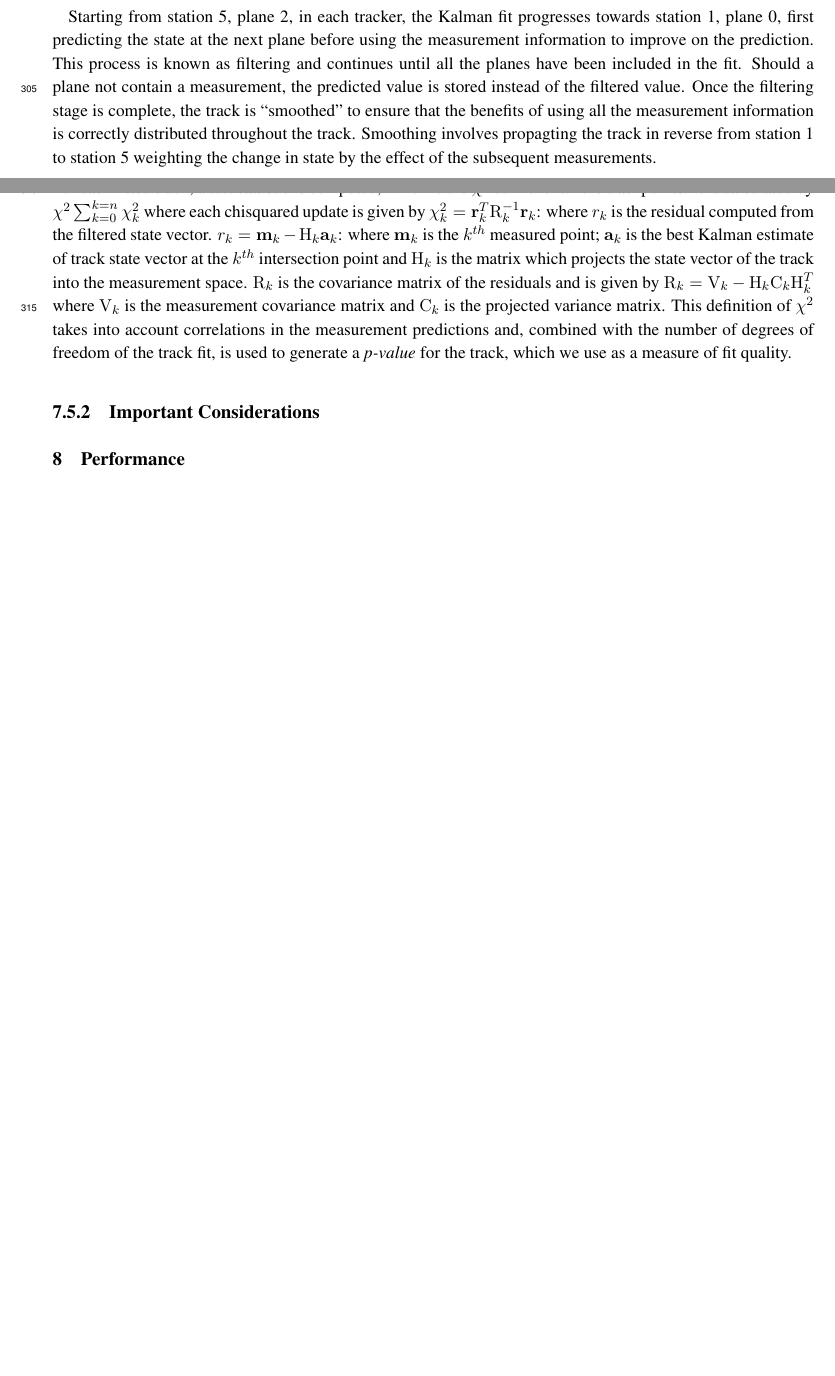
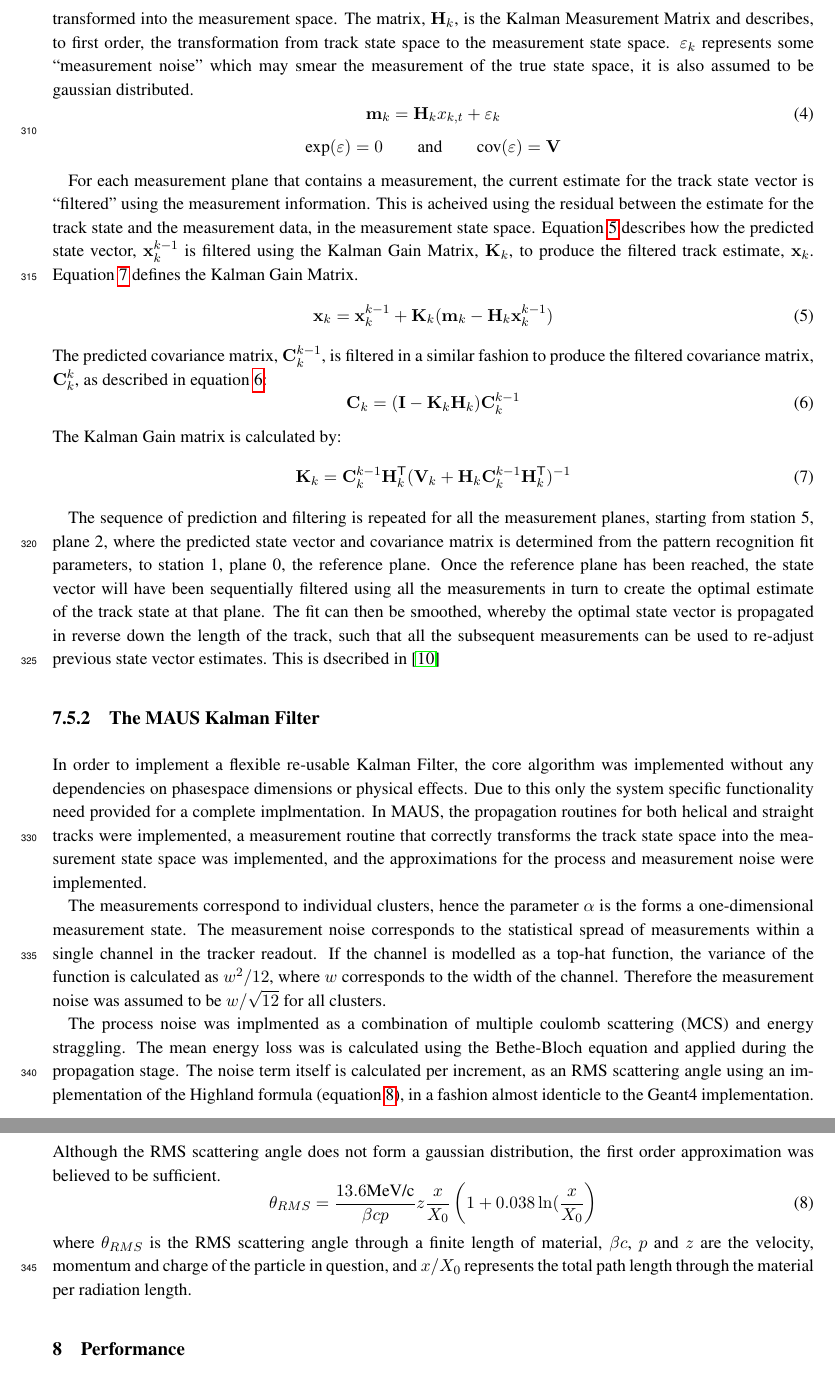
Before and after one commit to mice-software/scifi-software-paper, a LaTeX document (MICETrackerSoftware.tex, which reads 07-Reconstruction/07-Reconstruction.tex): two parts of pages 11 and 12 of 15 before the commit and two parts of pages 12 and 13 of 16 after it, joined at a grey line, cut at the place of the change, the shorter picture padded with empty space. Compiled offline with pdfLaTeX.

Commit message:
Updates to track fit section

```diff
--- a/07-Reconstruction/07-Reconstruction.tex
+++ b/07-Reconstruction/07-Reconstruction.tex
@@ -68,5 +68,3 @@ The reconstruction process is illustrated in figure~\ref{fig:DataFlow} for both
 
-   Starting from station~5, plane~2, in each tracker, the Kalman fit progresses towards station~1, plane~0, first predicting the state at the next plane before using the measurement information to improve on the prediction. This process is known as filtering and continues until all the planes have been included in the fit. Should a plane not contain a measurement, the predicted value is stored instead of the filtered value. Once the filtering stage is complete, the track is ``smoothed'' to ensure that the benefits of using all the measurement information is correctly distributed throughout the track. Smoothing involves propagting the track in reverse from station~1 to station~5 weighting the change in state by the effect of the subsequent measurements.
+     \subsubsection{Kalman Filtering}
 
-    \subsubsection{Goodness of fit}
-    For each fitted track, a test statistic is computed, which is the $\chi^2$ sum over all the trackpoints. It is calculated by $\chi^2\sum_{k=0}^{k=n}\chi_k^2$ where each chisquared update is given by $\chi_{k}^{2}=\mathbf{r}_{k}^{T}\mathrm{R}_{k}^{-1}\mathbf{r}_{k}$: where $r_{k}$ is the residual computed from the filtered state vector. $r_{k}=\mathbf{m}_{k}-\mathrm{H}_{k}\mathbf{a}_{k}$: where $\mathbf{m}_{k}$ is the $k^{th}$  measured point; $\mathbf{a}_{k}$ is the best Kalman estimate of track state vector at the $k^{th}$ intersection point and $\mathrm{H}_{k}$ is the matrix which projects the state vector of the track into the measurement space. $\mathrm{R}_{k}$ is the covariance matrix of the residuals and is given by  $\mathrm{R}_{k}=\mathrm{V}_{k}-\mathrm{H}_{k}\mathrm{C}_{k}\mathrm{H}_{k}^{T}$ where $\mathrm{V}_{k}$ is the measurement covariance matrix and $\mathrm{C}_{k}$ is the projected variance matrix. This definition of  $\chi^{2}$  takes into account correlations in the measurement predictions and, combined with the number of degrees of freedom of the track fit, is used to generate a {\it p-value} for the track, which we use as a measure of fit quality.
@@ -73,5 +79,47 @@ The reconstruction process is illustrated in figure~\ref{fig:DataFlow} for both
 
-    \subsubsection{Important Considerations}
+     The tracker measurements are interpreted in a different state space to the track, allowing measurements of any dimension to be used to filter the track. Equation~\ref{equ:kalman_measurement_equation} describes how the true track state is ``measured'' to be transformed into the measurement space. The matrix, $\mathbf{H}_k$, is the Kalman Measurement Matrix and describes, to first order, the transformation from track state space to the measurement state space. $\mathbf{\varepsilon}_k$ represents some ``measurement noise'' which may smear the measurement of the true state space, it is also assumed to be gaussian distributed.
+    \begin{equation}
+      \mathbf{m}_k = \mathbf{H}_kx_{k,t} + \mathbf{\varepsilon}_k
+      \label{equ:kalman_measurement_equation}
+    \end{equation}
+    \begin{equation*}
+      \textrm{exp}(\mathbf{\varepsilon}) = 0 \quad\quad \textrm{and} \quad\quad \textrm{cov}(\mathbf{\varepsilon}) = \mathbf{V}
+    \end{equation*}
+
+    For each measurement plane that contains a measurement, the current estimate for the track state vector is ``filtered'' using the measurement information. This is acheived using the residual between the estimate for the track state and the measurement data, in the measurement state space. Equation~\ref{equ:kalman_state_filtered} describes how the predicted state vector, $\mathbf{x}_{k}^{k-1}$ is filtered using the Kalman Gain Matrix, $\mathbf{K}_k$, to produce the filtered track estimate, $\mathbf{x}_k$. Equation~\ref{equ:kalman_gain_matrix} defines the Kalman Gain Matrix.
+    \begin{equation}
+      \mathbf{x}_k = \mathbf{x}_k^{k-1} + \mathbf{K}_k ( \mathbf{m}_k - \mathbf{H}_k \mathbf{x}_k^{k-1} )
+      \label{equ:kalman_state_filtered}
+    \end{equation}
+    The predicted covariance matrix, $\mathbf{C}_k^{k-1}$, is filtered in a similar  fashion to produce the filtered covariance matrix, $\mathbf{C}_k^{k}$, as described in equation~\ref{equ:kalman_covariance_filtered}:
+    \begin{equation}
+      \mathbf{C}_k = ( \mathbf{I} - \mathbf{K}_k \mathbf{H}_k ) \mathbf{C}_k^{k-1}
+      \label{equ:kalman_covariance_filtered}
+    \end{equation}
+    The Kalman Gain matrix is calculated by:
+    \begin{equation}
+      \mathbf{K}_k = \mathbf{C}_k^{k-1} \mathbf{H}_k^\mathsf{T} (\mathbf{V}_k + \mathbf{H}_k \mathbf{C}_k^{k-1} \mathbf{H}_k^\mathsf{T})^{-1}
+      \label{equ:kalman_gain_matrix}
+    \end{equation}
+
+    The sequence of prediction and filtering is repeated for all the measurement planes, starting from station~5, plane~2, where the predicted state vector and covariance matrix is determined from the pattern recognition fit parameters, to station~1, plane~0, the reference plane. Once the reference plane has been reached, the state vector will have been sequentially filtered using all the measurements in turn to create the optimal estimate of the track state at that plane. The fit can then be smoothed, whereby the optimal state vector is propagated in reverse down the length of the track, such that all the subsequent measurements can be used to re-adjust previous state vector estimates. This is dsecribed in~\cite{Fruhwirth}
+
+
+    \subsubsection{The MAUS Kalman Filter}
+    In order to implement a flexible re-usable Kalman Filter, the core algorithm was implemented without any dependencies on phasespace dimensions or physical effects. Due to this only the system specific functionality need provided for a complete implmentation. In MAUS, the propagation routines for both helical and straight tracks were implemented, a measurement routine that correctly transforms the track state space into the measurement state space was implemented, and the approximations for the process and measurement noise were implemented.
+
+    The measurements correspond to individual clusters, hence the parameter $\alpha$ is the forms a one-dimensional measurement state. The measurement noise corresponds to the statistical spread of measurements within a single channel in the tracker readout. If the channel is modelled as a top-hat function, the variance of the function is calculated as $w^2/12$, where $w$ corresponds to the width of the channel. Therefore the measurement noise was assumed to be $w/\sqrt{12}$ for all clusters.
+
+    The process noise was implmented as a combination of multiple coulomb scattering (MCS) and energy straggling. The mean energy loss was is calculated using the Bethe-Bloch equation and applied during the propagation stage. The noise term itself is calculated per increment, as an RMS scattering angle using an implementation of the Highland formula (equation~\ref{equ:highland_formula}), in a fashion almost identicle to the Geant4 implementation. Although the RMS scattering angle does not form a gaussian distribution, the first order approximation was believed to be sufficient.
+    \begin{equation}
+      \theta_{RMS} = \frac{13.6\textrm{MeV/c}}{\beta c p} z \frac{x}{X_0}\left( 1 + 0.038 \ln(\frac{x}{X_0} \right)
+      \label{equ:highland_formula}
+    \end{equation}
+    where $\theta_{RMS}$ is the RMS scattering angle through a finite length of material, $\beta c$, $p$ and $z$ are the velocity, momentum and charge of the particle in question, and $x/X_0$ represents the total path length through the material per radiation length.
+
+%    \subsubsection{Goodness of fit}
+%    For each fitted track, a test statistic is computed, which is the $\chi^2$ sum over all the trackpoints. It is calculated by $\chi^2\sum_{k=0}^{k=n}\chi_k^2$ where each chisquared update is given by $\chi_{k}^{2}=\mathbf{r}_{k}^{T}\mathrm{R}_{k}^{-1}\mathbf{r}_{k}$: where $r_{k}$ is the residual computed from the filtered state vector. $r_{k}=\mathbf{m}_{k}-\mathrm{H}_{k}\mathbf{a}_{k}$: where $\mathbf{m}_{k}$ is the $k^{th}$  measured point; $\mathbf{a}_{k}$ is the best Kalman estimate of track state vector at the $k^{th}$ intersection point and $\mathrm{H}_{k}$ is the matrix which projects the state vector of the track into the measurement space. $\mathrm{R}_{k}$ is the covariance matrix of the residuals and is given by  $\mathrm{R}_{k}=\mathrm{V}_{k}-\mathrm{H}_{k}\mathrm{C}_{k}\mathrm{H}_{k}^{T}$ where $\mathrm{V}_{k}$ is the measurement covariance matrix and $\mathrm{C}_{k}$ is the projected variance matrix. This definition of  $\chi^{2}$  takes into account correlations in the measurement predictions and, combined with the number of degrees of freedom of the track fit, is used to generate a {\it p-value} for the track, which we use as a measure of fit quality.
+
 
 %\begin{equation}
 %\chi_{k}^{2}=\mathbf{r}_{k}^{T}\mathrm{R}_{k}^{-1}\mathbf{r}_{k}.
```
Also changed, not shown: MICETrackerSoftware.pdf, 07-Reconstruction/07-Reconstruction.tex (14 more changed lines), 1 other file.
